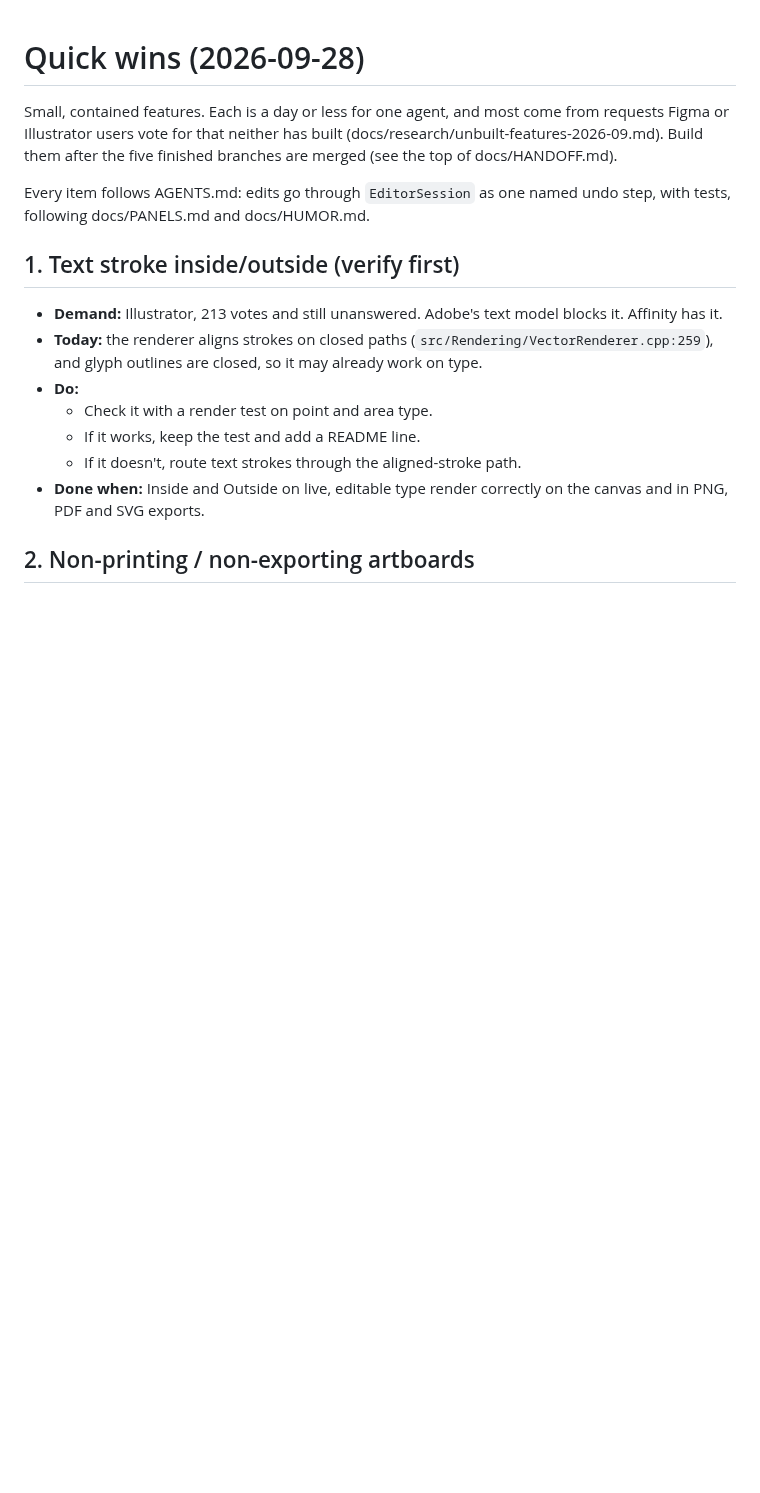
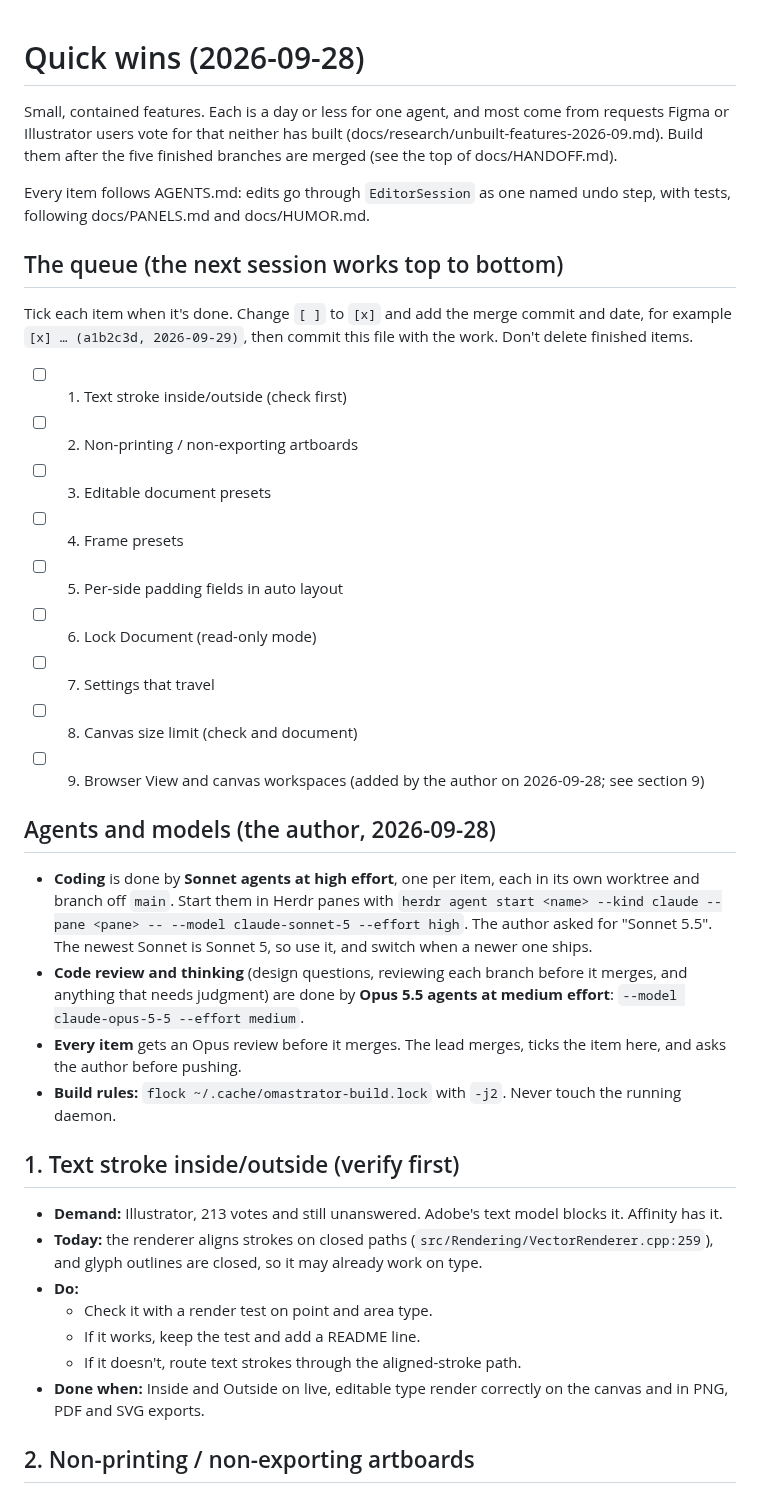
Before and after one commit to iretonsean/Omastrator, a Markdown page: docs/backlog/QUICK-WINS.md, the part around one of its changes. Rendered like a GitHub page; blank space fills up the shorter version.

```diff
--- a/docs/backlog/QUICK-WINS.md
+++ b/docs/backlog/QUICK-WINS.md
@@ -7,6 +7,39 @@ finished branches are merged (see the top of docs/HANDOFF.md).
 
 Every item follows AGENTS.md: edits go through `EditorSession` as one named
 undo step, with tests, following docs/PANELS.md and docs/HUMOR.md.
+
+## The queue (the next session works top to bottom)
+
+Tick each item when it's done. Change `[ ]` to `[x]` and add the merge
+commit and date, for example `[x] … (a1b2c3d, 2026-09-29)`, then commit this
+file with the work. Don't delete finished items.
+
+- [ ] 1. Text stroke inside/outside (check first)
+- [ ] 2. Non-printing / non-exporting artboards
+- [ ] 3. Editable document presets
+- [ ] 4. Frame presets
+- [ ] 5. Per-side padding fields in auto layout
+- [ ] 6. Lock Document (read-only mode)
+- [ ] 7. Settings that travel
+- [ ] 8. Canvas size limit (check and document)
+- [ ] 9. Browser View and canvas workspaces (added by the author on
+      2026-09-28; see section 9)
+
+## Agents and models (the author, 2026-09-28)
+
+- **Coding** is done by **Sonnet agents at high effort**, one per item, each
+  in its own worktree and branch off `main`. Start them in Herdr panes with
+  `herdr agent start <name> --kind claude --pane <pane> -- --model claude-sonnet-5 --effort high`.
+  The author asked for "Sonnet 5.5". The newest Sonnet is Sonnet 5, so use
+  it, and switch when a newer one ships.
+- **Code review and thinking** (design questions, reviewing each branch
+  before it merges, and anything that needs judgment) are done by **Opus 5.5
+  agents at medium effort**:
+  `--model claude-opus-5-5 --effort medium`.
+- **Every item** gets an Opus review before it merges. The lead merges,
+  ticks the item here, and asks the author before pushing.
+- **Build rules:** `flock ~/.cache/omastrator-build.lock` with `-j2`. Never
+  touch the running daemon.
 
 ## 1. Text stroke inside/outside (verify first)
 - **Demand:** Illustrator, 213 votes and still unanswered. Adobe's text model
```
Also changed, not shown: other parts of docs/backlog/QUICK-WINS.md (+19 -0 lines), docs/HANDOFF.md (+6 -7 lines), docs/backlog/HIGH-EFFORT.md (+3 -1 lines).
